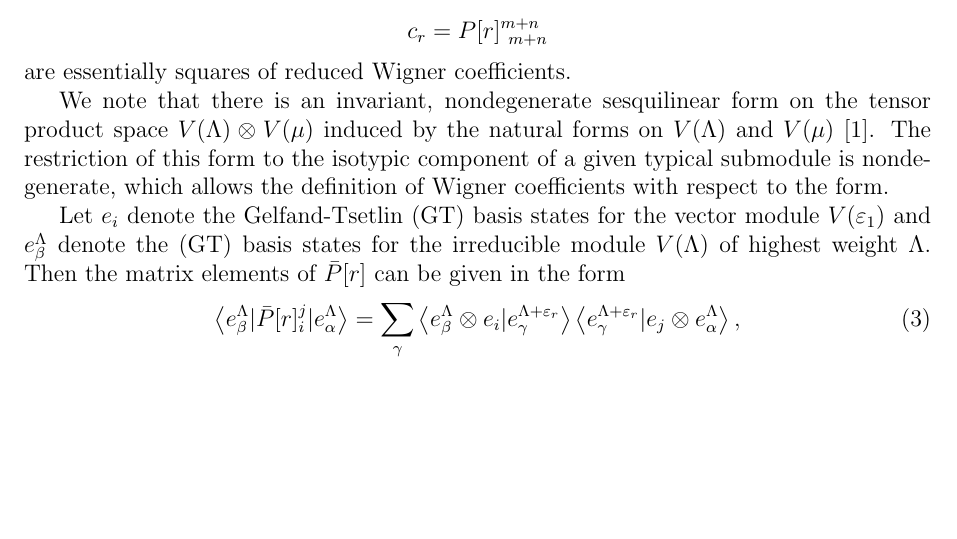
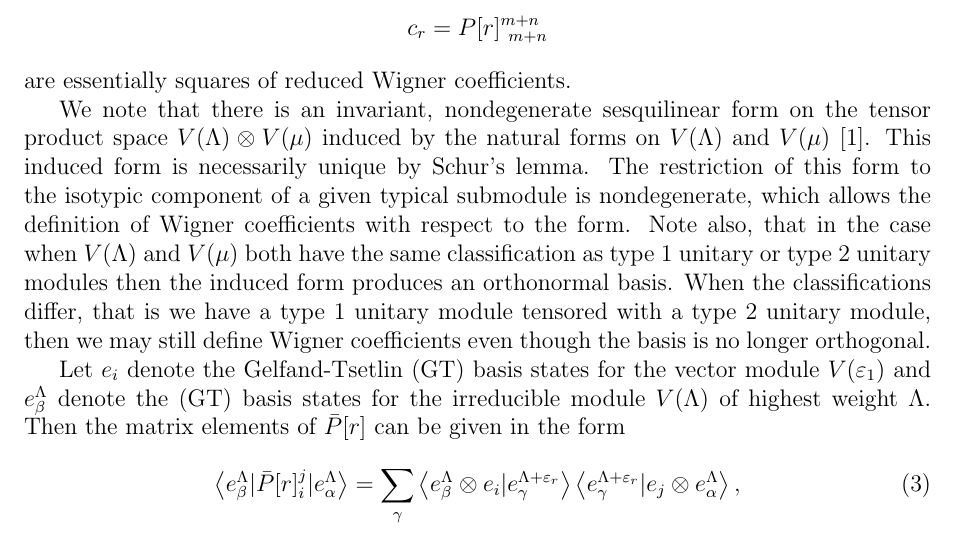
Before and after one commit to jasonwer/WignerGLMN, a LaTeX paper (WignerCoGLMN.tex): part of page 3 of 8, cut so that both start at the same text, the shorter picture padded with empty space. Compiled offline with pdfLaTeX.

Commit message:
Update text to explain induced form and orthonormal basis and relation to type 1 and 2 modules

```diff
--- a/WignerCoGLMN.tex
+++ b/WignerCoGLMN.tex
@@ -133,10 +133,7 @@ c_r = P[r]_{\ m+n}^{m+n}
 are essentially squares of reduced Wigner coefficients.
 
 We note that there is an invariant,
-nondegenerate sesquilinear form on the tensor product space $V(\Lambda) \otimes V(\mu)$ induced by the natural forms on $ V(\Lambda)$ and $V(\mu)$ \cite{GIW1}. The restriction of this form to the isotypic component of a given typical submodule is nondegenerate, which allows the definition of Wigner coefficients with respect to the form.
-
-
-
+nondegenerate sesquilinear form on the tensor product space $V(\Lambda) \otimes V(\mu)$ induced by the natural forms on $ V(\Lambda)$ and $V(\mu)$ \cite{GIW1}. This induced form is necessarily unique by Schur's lemma. The restriction of this form to the isotypic component of a given typical submodule is nondegenerate, which allows the definition of Wigner coefficients with respect to the form. Note also, that in the case when $V(\Lambda)$ and $V(\mu)$ both have the same classification as type 1 unitary or type 2 unitary modules then the induced form produces an orthonormal basis. When the classifications differ, that is we have a type 1 unitary module tensored with a type 2 unitary module, then we may still define Wigner coefficients even though the basis is no longer orthogonal.
 
 Let $e_i$ denote the Gelfand-Tsetlin (GT) basis states for the vector module $V(\varepsilon_1)$ and ${e^\Lambda_\beta}$ denote the (GT) basis states for the irreducible module $V(\Lambda)$ of highest weight $\Lambda$. Then the matrix elements of $\bar{P}[r]$ can be given in the form
 \begin{align}
```
